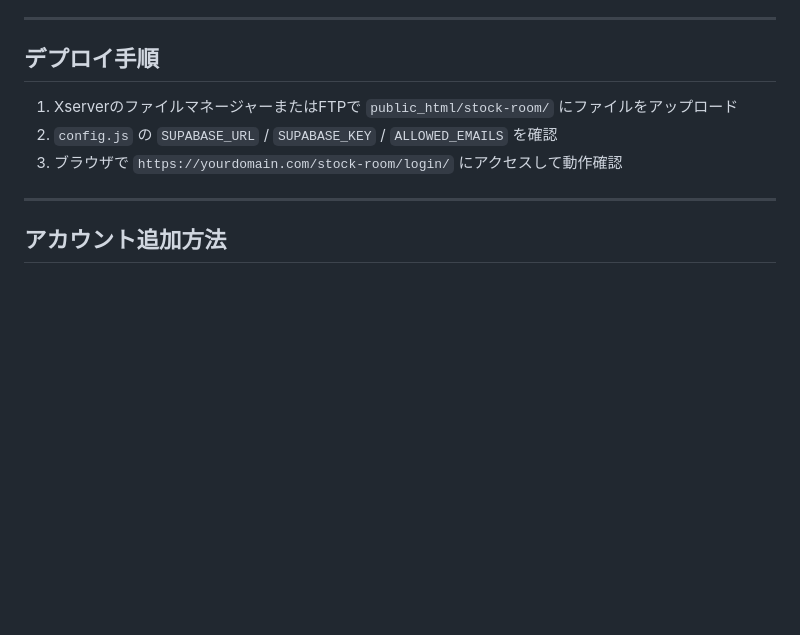
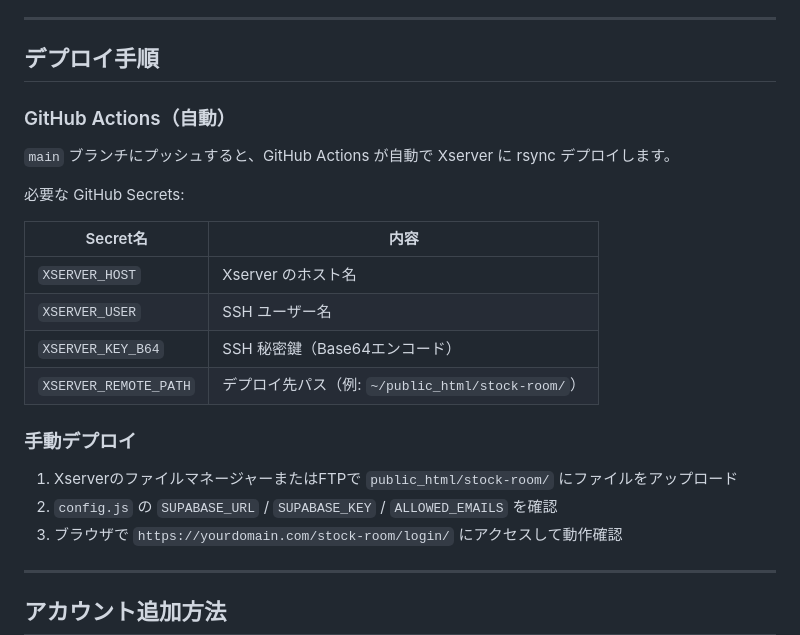
Before and after one commit to haller19/stock-room, a Markdown page: README.md, the part around the change. GitHub-like rendering; blank space fills up the shorter version.

Commit message:
docs: add deployment instructions for GitHub Actions and manual deployment

```diff
--- a/README.md
+++ b/README.md
@@ -160,6 +160,21 @@ const CACHE_VERSION = 'zaiko-v7'; // → 'zaiko-v8' に変更
 
 ## デプロイ手順
 
+### GitHub Actions（自動）
+
+`main` ブランチにプッシュすると、GitHub Actions が自動で Xserver に rsync デプロイします。
+
+必要な GitHub Secrets:
+
+| Secret名 | 内容 |
+|---|---|
+| `XSERVER_HOST` | Xserver のホスト名 |
+| `XSERVER_USER` | SSH ユーザー名 |
+| `XSERVER_KEY_B64` | SSH 秘密鍵（Base64エンコード） |
+| `XSERVER_REMOTE_PATH` | デプロイ先パス（例: `~/public_html/stock-room/`） |
+
+### 手動デプロイ
+
 1. XserverのファイルマネージャーまたはFTPで `public_html/stock-room/` にファイルをアップロード
 2. `config.js` の `SUPABASE_URL` / `SUPABASE_KEY` / `ALLOWED_EMAILS` を確認
 3. ブラウザで `https://yourdomain.com/stock-room/login/` にアクセスして動作確認
```
